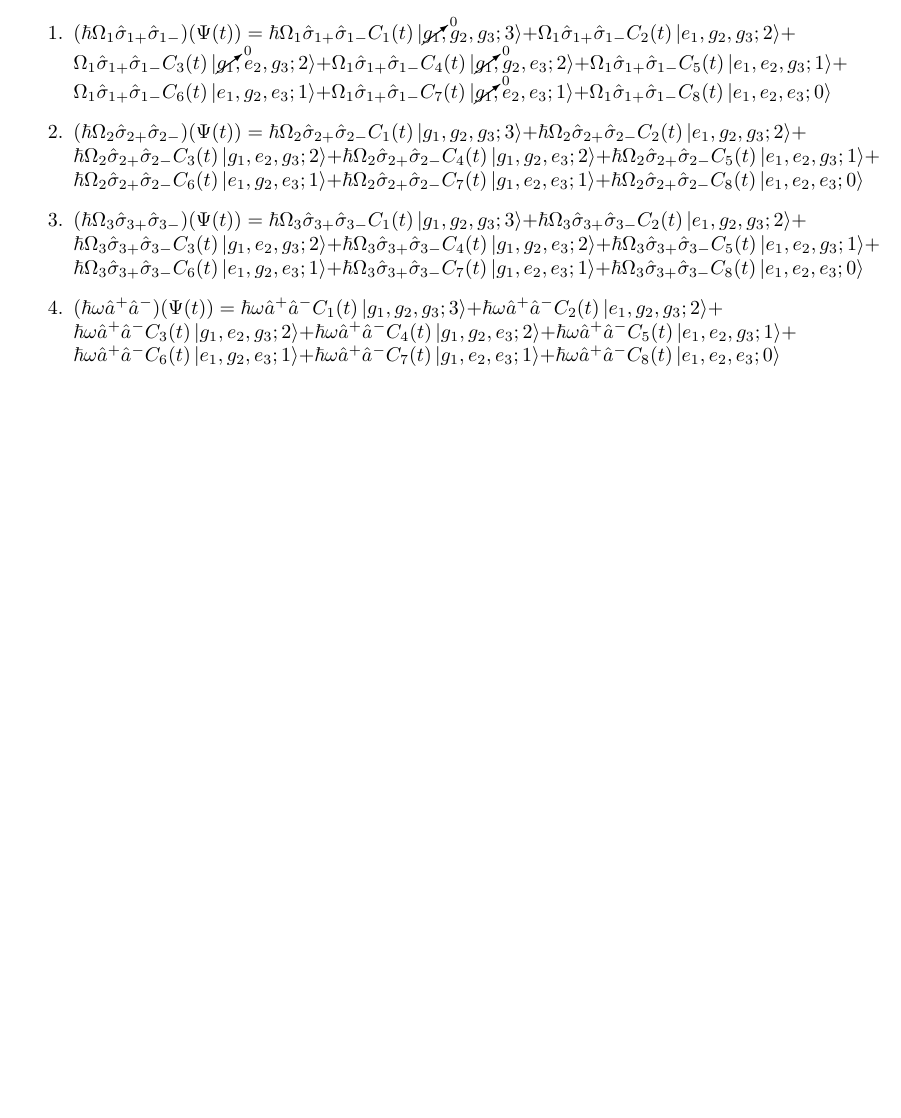
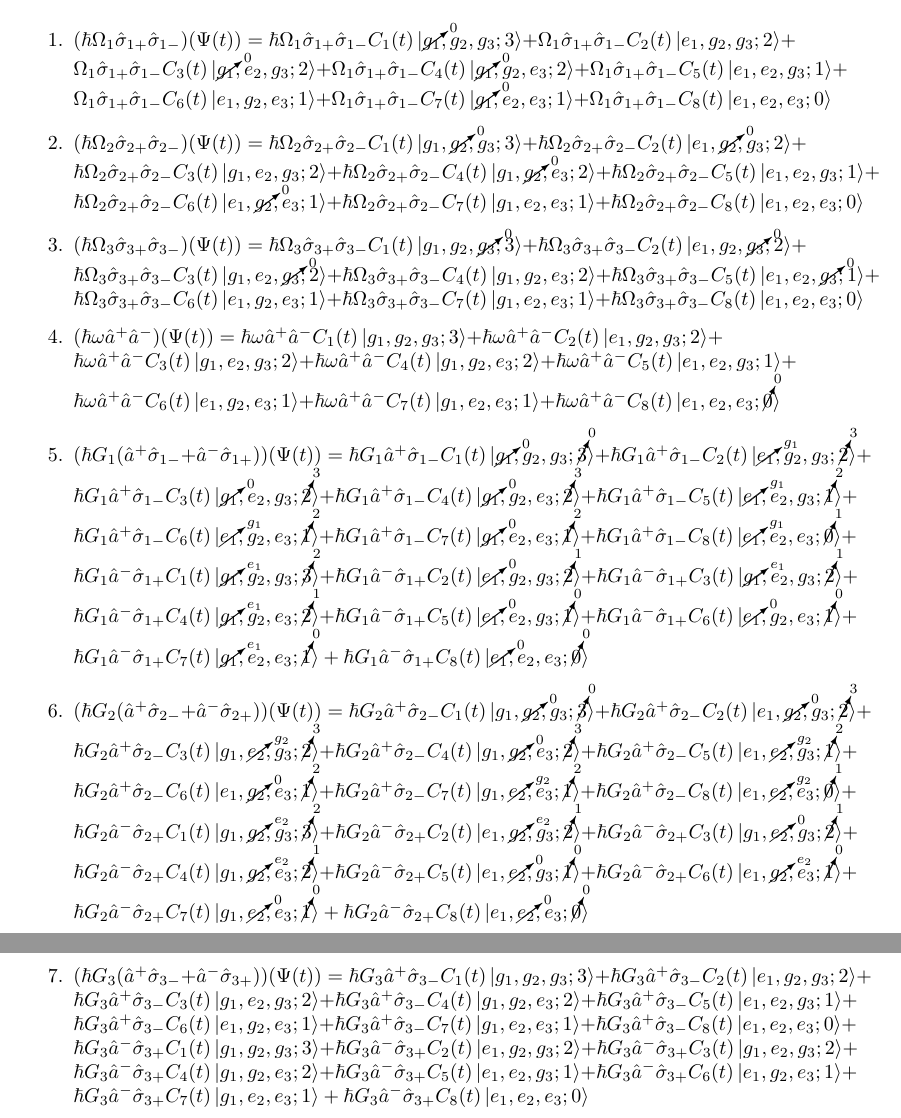
Before and after one commit to emmyoh/MirzaNotes, a LaTeX document (Notes.tex): part of page 9 of 9 before the commit and two parts of pages 9 and 10 of 10 after it, the two joined at a grey line, cut so that both start at the same text, the shorter picture padded with empty space. Compiled offline with pdfLaTeX.

Commit message:
Continue work

```diff
--- a/Notes.tex
+++ b/Notes.tex
@@ -362,9 +362,12 @@ Inserting the state and Hamiltonian into the Schrödinger equation yields $i \hb
 We begin multiplying the expressions of the prior equation:\\
 \begin{enumerate}
     \item $(\hbar \Omega_{1} \hat{\sigma}_{1+}\hat{\sigma}_{1-})(\Psi(t)) = \hbar \Omega_{1} \hat{\sigma}_{1+}\hat{\sigma}_{1-} C_{1}(t) \ket{\cancelto{0}{g_{1}}, g_{2}, g_{3}; 3} + \Omega_{1} \hat{\sigma}_{1+}\hat{\sigma}_{1-} C_{2}(t) \ket{e_{1}, g_{2}, g_{3}; 2} + \Omega_{1} \hat{\sigma}_{1+}\hat{\sigma}_{1-} C_{3}(t) \ket{\cancelto{0}{g_{1}}, e_{2}, g_{3}; 2} + \Omega_{1} \hat{\sigma}_{1+}\hat{\sigma}_{1-} C_{4}(t) \ket{\cancelto{0}{g_{1}}, g_{2}, e_{3}; 2} + \Omega_{1} \hat{\sigma}_{1+}\hat{\sigma}_{1-} C_{5}(t) \ket{e_{1}, e_{2}, g_{3}; 1} + \Omega_{1} \hat{\sigma}_{1+}\hat{\sigma}_{1-} C_{6}(t) \ket{e_{1}, g_{2}, e_{3}; 1} + \Omega_{1} \hat{\sigma}_{1+}\hat{\sigma}_{1-} C_{7}(t) \ket{\cancelto{0}{g_{1}}, e_{2}, e_{3}; 1} + \Omega_{1} \hat{\sigma}_{1+}\hat{\sigma}_{1-} C_{8}(t) \ket{e_{1}, e_{2}, e_{3}; 0}$
-    \item $(\hbar \Omega_{2} \hat{\sigma}_{2+}\hat{\sigma}_{2-})(\Psi(t)) = \hbar \Omega_{2} \hat{\sigma}_{2+}\hat{\sigma}_{2-}C_{1}(t) \ket{g_{1}, g_{2}, g_{3}; 3} + \hbar \Omega_{2} \hat{\sigma}_{2+}\hat{\sigma}_{2-}C_{2}(t) \ket{e_{1}, g_{2}, g_{3}; 2} + \hbar \Omega_{2} \hat{\sigma}_{2+}\hat{\sigma}_{2-}C_{3}(t) \ket{g_{1}, e_{2}, g_{3}; 2} + \hbar \Omega_{2} \hat{\sigma}_{2+}\hat{\sigma}_{2-}C_{4}(t) \ket{g_{1}, g_{2}, e_{3}; 2} + \hbar \Omega_{2} \hat{\sigma}_{2+}\hat{\sigma}_{2-}C_{5}(t) \ket{e_{1}, e_{2}, g_{3}; 1} + \hbar \Omega_{2} \hat{\sigma}_{2+}\hat{\sigma}_{2-}C_{6}(t) \ket{e_{1}, g_{2}, e_{3}; 1} + \hbar \Omega_{2} \hat{\sigma}_{2+}\hat{\sigma}_{2-}C_{7}(t) \ket{g_{1}, e_{2}, e_{3}; 1} + \hbar \Omega_{2} \hat{\sigma}_{2+}\hat{\sigma}_{2-}C_{8}(t) \ket{e_{1}, e_{2}, e_{3}; 0}$
-    \item $(\hbar \Omega_{3} \hat{\sigma}_{3+}\hat{\sigma}_{3-})(\Psi(t)) = \hbar \Omega_{3} \hat{\sigma}_{3+}\hat{\sigma}_{3-}C_{1}(t) \ket{g_{1}, g_{2}, g_{3}; 3} + \hbar \Omega_{3} \hat{\sigma}_{3+}\hat{\sigma}_{3-}C_{2}(t) \ket{e_{1}, g_{2}, g_{3}; 2} + \hbar \Omega_{3} \hat{\sigma}_{3+}\hat{\sigma}_{3-}C_{3}(t) \ket{g_{1}, e_{2}, g_{3}; 2} + \hbar \Omega_{3} \hat{\sigma}_{3+}\hat{\sigma}_{3-}C_{4}(t) \ket{g_{1}, g_{2}, e_{3}; 2} + \hbar \Omega_{3} \hat{\sigma}_{3+}\hat{\sigma}_{3-}C_{5}(t) \ket{e_{1}, e_{2}, g_{3}; 1} + \hbar \Omega_{3} \hat{\sigma}_{3+}\hat{\sigma}_{3-}C_{6}(t) \ket{e_{1}, g_{2}, e_{3}; 1} + \hbar \Omega_{3} \hat{\sigma}_{3+}\hat{\sigma}_{3-}C_{7}(t) \ket{g_{1}, e_{2}, e_{3}; 1} + \hbar \Omega_{3} \hat{\sigma}_{3+}\hat{\sigma}_{3-}C_{8}(t) \ket{e_{1}, e_{2}, e_{3}; 0}$
-    \item $(\hbar \omega \hat{a}^{+}\hat{a}^{-})(\Psi(t)) = \hbar \omega \hat{a}^{+}\hat{a}^{-}C_{1}(t) \ket{g_{1}, g_{2}, g_{3}; 3} + \hbar \omega \hat{a}^{+}\hat{a}^{-}C_{2}(t) \ket{e_{1}, g_{2}, g_{3}; 2} + \hbar \omega \hat{a}^{+}\hat{a}^{-}C_{3}(t) \ket{g_{1}, e_{2}, g_{3}; 2} + \hbar \omega \hat{a}^{+}\hat{a}^{-}C_{4}(t) \ket{g_{1}, g_{2}, e_{3}; 2} + \hbar \omega \hat{a}^{+}\hat{a}^{-}C_{5}(t) \ket{e_{1}, e_{2}, g_{3}; 1} + \hbar \omega \hat{a}^{+}\hat{a}^{-}C_{6}(t) \ket{e_{1}, g_{2}, e_{3}; 1} + \hbar \omega \hat{a}^{+}\hat{a}^{-}C_{7}(t) \ket{g_{1}, e_{2}, e_{3}; 1} + \hbar \omega \hat{a}^{+}\hat{a}^{-}C_{8}(t) \ket{e_{1}, e_{2}, e_{3}; 0}$
+    \item $(\hbar \Omega_{2} \hat{\sigma}_{2+}\hat{\sigma}_{2-})(\Psi(t)) = \hbar \Omega_{2} \hat{\sigma}_{2+}\hat{\sigma}_{2-}C_{1}(t) \ket{g_{1}, \cancelto{0}{g_{2}}, g_{3}; 3} + \hbar \Omega_{2} \hat{\sigma}_{2+}\hat{\sigma}_{2-}C_{2}(t) \ket{e_{1}, \cancelto{0}{g_{2}}, g_{3}; 2} + \hbar \Omega_{2} \hat{\sigma}_{2+}\hat{\sigma}_{2-}C_{3}(t) \ket{g_{1}, e_{2}, g_{3}; 2} + \hbar \Omega_{2} \hat{\sigma}_{2+}\hat{\sigma}_{2-}C_{4}(t) \ket{g_{1}, \cancelto{0}{g_{2}}, e_{3}; 2} + \hbar \Omega_{2} \hat{\sigma}_{2+}\hat{\sigma}_{2-}C_{5}(t) \ket{e_{1}, e_{2}, g_{3}; 1} + \hbar \Omega_{2} \hat{\sigma}_{2+}\hat{\sigma}_{2-}C_{6}(t) \ket{e_{1}, \cancelto{0}{g_{2}}, e_{3}; 1} + \hbar \Omega_{2} \hat{\sigma}_{2+}\hat{\sigma}_{2-}C_{7}(t) \ket{g_{1}, e_{2}, e_{3}; 1} + \hbar \Omega_{2} \hat{\sigma}_{2+}\hat{\sigma}_{2-}C_{8}(t) \ket{e_{1}, e_{2}, e_{3}; 0}$
+    \item $(\hbar \Omega_{3} \hat{\sigma}_{3+}\hat{\sigma}_{3-})(\Psi(t)) = \hbar \Omega_{3} \hat{\sigma}_{3+}\hat{\sigma}_{3-}C_{1}(t) \ket{g_{1}, g_{2}, \cancelto{0}{g_{3}}; 3} + \hbar \Omega_{3} \hat{\sigma}_{3+}\hat{\sigma}_{3-}C_{2}(t) \ket{e_{1}, g_{2}, \cancelto{0}{g_{3}}; 2} + \hbar \Omega_{3} \hat{\sigma}_{3+}\hat{\sigma}_{3-}C_{3}(t) \ket{g_{1}, e_{2}, \cancelto{0}{g_{3}}; 2} + \hbar \Omega_{3} \hat{\sigma}_{3+}\hat{\sigma}_{3-}C_{4}(t) \ket{g_{1}, g_{2}, e_{3}; 2} + \hbar \Omega_{3} \hat{\sigma}_{3+}\hat{\sigma}_{3-}C_{5}(t) \ket{e_{1}, e_{2}, \cancelto{0}{g_{3}}; 1} + \hbar \Omega_{3} \hat{\sigma}_{3+}\hat{\sigma}_{3-}C_{6}(t) \ket{e_{1}, g_{2}, e_{3}; 1} + \hbar \Omega_{3} \hat{\sigma}_{3+}\hat{\sigma}_{3-}C_{7}(t) \ket{g_{1}, e_{2}, e_{3}; 1} + \hbar \Omega_{3} \hat{\sigma}_{3+}\hat{\sigma}_{3-}C_{8}(t) \ket{e_{1}, e_{2}, e_{3}; 0}$
+    \item $(\hbar \omega \hat{a}^{+}\hat{a}^{-})(\Psi(t)) = \hbar \omega \hat{a}^{+}\hat{a}^{-}C_{1}(t) \ket{g_{1}, g_{2}, g_{3}; 3} + \hbar \omega \hat{a}^{+}\hat{a}^{-}C_{2}(t) \ket{e_{1}, g_{2}, g_{3}; 2} + \hbar \omega \hat{a}^{+}\hat{a}^{-}C_{3}(t) \ket{g_{1}, e_{2}, g_{3}; 2} + \hbar \omega \hat{a}^{+}\hat{a}^{-}C_{4}(t) \ket{g_{1}, g_{2}, e_{3}; 2} + \hbar \omega \hat{a}^{+}\hat{a}^{-}C_{5}(t) \ket{e_{1}, e_{2}, g_{3}; 1} + \hbar \omega \hat{a}^{+}\hat{a}^{-}C_{6}(t) \ket{e_{1}, g_{2}, e_{3}; 1} + \hbar \omega \hat{a}^{+}\hat{a}^{-}C_{7}(t) \ket{g_{1}, e_{2}, e_{3}; 1} + \hbar \omega \hat{a}^{+}\hat{a}^{-}C_{8}(t) \ket{e_{1}, e_{2}, e_{3}; \cancelto{0}{0}}$
+    \item $(\hbar G_{1} (\hat{a}^{+}\hat{\sigma}_{1-} + \hat{a}^{-}\hat{\sigma}_{1+}))(\Psi(t)) = \hbar G_{1}\hat{a}^{+}\hat{\sigma}_{1-}C_{1}(t) \ket{\cancelto{0}{g_{1}}, g_{2}, g_{3}; \cancelto{0}{3}} + \hbar G_{1}\hat{a}^{+}\hat{\sigma}_{1-}C_{2}(t) \ket{\cancelto{g_{1}}{e_{1}}, g_{2}, g_{3}; \cancelto{3}{2}} + \hbar G_{1}\hat{a}^{+}\hat{\sigma}_{1-}C_{3}(t) \ket{\cancelto{0}{g_{1}}, e_{2}, g_{3}; \cancelto{3}{2}} + \hbar G_{1}\hat{a}^{+}\hat{\sigma}_{1-}C_{4}(t) \ket{\cancelto{0}{g_{1}}, g_{2}, e_{3}; \cancelto{3}{2}} + \hbar G_{1}\hat{a}^{+}\hat{\sigma}_{1-}C_{5}(t) \ket{\cancelto{g_{1}}{e_{1}}, e_{2}, g_{3}; \cancelto{2}{1}} + \hbar G_{1}\hat{a}^{+}\hat{\sigma}_{1-}C_{6}(t) \ket{\cancelto{g_{1}}{e_{1}}, g_{2}, e_{3}; \cancelto{2}{1}} + \hbar G_{1}\hat{a}^{+}\hat{\sigma}_{1-}C_{7}(t) \ket{\cancelto{0}{g_{1}}, e_{2}, e_{3}; \cancelto{2}{1}} + \hbar G_{1}\hat{a}^{+}\hat{\sigma}_{1-}C_{8}(t) \ket{\cancelto{g_{1}}{e_{1}}, e_{2}, e_{3}; \cancelto{1}{0}} + \hbar G_{1}\hat{a}^{-}\hat{\sigma}_{1+}C_{1}(t) \ket{\cancelto{e_{1}}{g_{1}}, g_{2}, g_{3}; \cancelto{2}{3}} + \hbar G_{1}\hat{a}^{-}\hat{\sigma}_{1+}C_{2}(t) \ket{\cancelto{0}{e_{1}}, g_{2}, g_{3}; \cancelto{1}{2}} + \hbar G_{1}\hat{a}^{-}\hat{\sigma}_{1+}C_{3}(t) \ket{\cancelto{e_{1}}{g_{1}}, e_{2}, g_{3}; \cancelto{1}{2}} + \hbar G_{1}\hat{a}^{-}\hat{\sigma}_{1+}C_{4}(t) \ket{\cancelto{e_{1}}{g_{1}}, g_{2}, e_{3}; \cancelto{1}{2}} + \hbar G_{1}\hat{a}^{-}\hat{\sigma}_{1+}C_{5}(t) \ket{\cancelto{0}{e_{1}}, e_{2}, g_{3}; \cancelto{0}{1}} + \hbar G_{1}\hat{a}^{-}\hat{\sigma}_{1+}C_{6}(t) \ket{\cancelto{0}{e_{1}}, g_{2}, e_{3}; \cancelto{0}{1}} + \hbar G_{1}\hat{a}^{-}\hat{\sigma}_{1+}C_{7}(t) \ket{\cancelto{e_{1}}{g_{1}}, e_{2}, e_{3}; \cancelto{0}{1}} + \hbar G_{1}\hat{a}^{-}\hat{\sigma}_{1+}C_{8}(t) \ket{\cancelto{0}{e_{1}}, e_{2}, e_{3}; \cancelto{0}{0}}$
+    \item $(\hbar G_{2} (\hat{a}^{+}\hat{\sigma}_{2-} + \hat{a}^{-}\hat{\sigma}_{2+}))(\Psi(t)) = \hbar G_{2}\hat{a}^{+}\hat{\sigma}_{2-}C_{1}(t) \ket{g_{1}, \cancelto{0}{g_{2}}, g_{3}; \cancelto{0}{3}} + \hbar G_{2}\hat{a}^{+}\hat{\sigma}_{2-}C_{2}(t) \ket{e_{1}, \cancelto{0}{g_{2}}, g_{3}; \cancelto{3}{2}} + \hbar G_{2}\hat{a}^{+}\hat{\sigma}_{2-}C_{3}(t) \ket{g_{1}, \cancelto{g_{2}}{e_{2}}, g_{3}; \cancelto{3}{2}} + \hbar G_{2}\hat{a}^{+}\hat{\sigma}_{2-}C_{4}(t) \ket{g_{1}, \cancelto{0}{g_{2}}, e_{3}; \cancelto{3}{2}} + \hbar G_{2}\hat{a}^{+}\hat{\sigma}_{2-}C_{5}(t) \ket{e_{1}, \cancelto{g_{2}}{e_{2}}, g_{3}; \cancelto{2}{1}} + \hbar G_{2}\hat{a}^{+}\hat{\sigma}_{2-}C_{6}(t) \ket{e_{1}, \cancelto{0}{g_{2}}, e_{3}; \cancelto{2}{1}} + \hbar G_{2}\hat{a}^{+}\hat{\sigma}_{2-}C_{7}(t) \ket{g_{1}, \cancelto{g_{2}}{e_{2}}, e_{3}; \cancelto{2}{1}} + \hbar G_{2}\hat{a}^{+}\hat{\sigma}_{2-}C_{8}(t) \ket{e_{1}, \cancelto{g_{2}}{e_{2}}, e_{3}; \cancelto{1}{0}} + \hbar G_{2}\hat{a}^{-}\hat{\sigma}_{2+}C_{1}(t) \ket{g_{1}, \cancelto{e_{2}}{g_{2}}, g_{3}; \cancelto{2}{3}} + \hbar G_{2}\hat{a}^{-}\hat{\sigma}_{2+}C_{2}(t) \ket{e_{1}, \cancelto{e_{2}}{g_{2}}, g_{3}; \cancelto{1}{2}} + \hbar G_{2}\hat{a}^{-}\hat{\sigma}_{2+}C_{3}(t) \ket{g_{1}, \cancelto{0}{e_{2}}, g_{3}; \cancelto{1}{2}} + \hbar G_{2}\hat{a}^{-}\hat{\sigma}_{2+}C_{4}(t) \ket{g_{1}, \cancelto{e_{2}}{g_{2}}, e_{3}; \cancelto{1}{2}} + \hbar G_{2}\hat{a}^{-}\hat{\sigma}_{2+}C_{5}(t) \ket{e_{1}, \cancelto{0}{e_{2}}, g_{3}; \cancelto{0}{1}} + \hbar G_{2}\hat{a}^{-}\hat{\sigma}_{2+}C_{6}(t) \ket{e_{1}, \cancelto{e_{2}}{g_{2}}, e_{3}; \cancelto{0}{1}} + \hbar G_{2}\hat{a}^{-}\hat{\sigma}_{2+}C_{7}(t) \ket{g_{1}, \cancelto{0}{e_{2}}, e_{3}; \cancelto{0}{1}} + \hbar G_{2}\hat{a}^{-}\hat{\sigma}_{2+}C_{8}(t) \ket{e_{1}, \cancelto{0}{e_{2}}, e_{3}; \cancelto{0}{0}}$
+    \item $(\hbar G_{3} (\hat{a}^{+}\hat{\sigma}_{3-} + \hat{a}^{-}\hat{\sigma}_{3+}))(\Psi(t)) = \hbar G_{3}\hat{a}^{+}\hat{\sigma}_{3-}C_{1}(t) \ket{g_{1}, g_{2}, g_{3}; 3} + \hbar G_{3}\hat{a}^{+}\hat{\sigma}_{3-}C_{2}(t) \ket{e_{1}, g_{2}, g_{3}; 2} + \hbar G_{3}\hat{a}^{+}\hat{\sigma}_{3-}C_{3}(t) \ket{g_{1}, e_{2}, g_{3}; 2} + \hbar G_{3}\hat{a}^{+}\hat{\sigma}_{3-}C_{4}(t) \ket{g_{1}, g_{2}, e_{3}; 2} + \hbar G_{3}\hat{a}^{+}\hat{\sigma}_{3-}C_{5}(t) \ket{e_{1}, e_{2}, g_{3}; 1} + \hbar G_{3}\hat{a}^{+}\hat{\sigma}_{3-}C_{6}(t) \ket{e_{1}, g_{2}, e_{3}; 1} + \hbar G_{3}\hat{a}^{+}\hat{\sigma}_{3-}C_{7}(t) \ket{g_{1}, e_{2}, e_{3}; 1} + \hbar G_{3}\hat{a}^{+}\hat{\sigma}_{3-}C_{8}(t) \ket{e_{1}, e_{2}, e_{3}; 0} + \hbar G_{3}\hat{a}^{-}\hat{\sigma}_{3+}C_{1}(t) \ket{g_{1}, g_{2}, g_{3}; 3} + \hbar G_{3}\hat{a}^{-}\hat{\sigma}_{3+}C_{2}(t) \ket{e_{1}, g_{2}, g_{3}; 2} + \hbar G_{3}\hat{a}^{-}\hat{\sigma}_{3+}C_{3}(t) \ket{g_{1}, e_{2}, g_{3}; 2} + \hbar G_{3}\hat{a}^{-}\hat{\sigma}_{3+}C_{4}(t) \ket{g_{1}, g_{2}, e_{3}; 2} + \hbar G_{3}\hat{a}^{-}\hat{\sigma}_{3+}C_{5}(t) \ket{e_{1}, e_{2}, g_{3}; 1} + \hbar G_{3}\hat{a}^{-}\hat{\sigma}_{3+}C_{6}(t) \ket{e_{1}, g_{2}, e_{3}; 1} + \hbar G_{3}\hat{a}^{-}\hat{\sigma}_{3+}C_{7}(t) \ket{g_{1}, e_{2}, e_{3}; 1} + \hbar G_{3}\hat{a}^{-}\hat{\sigma}_{3+}C_{8}(t) \ket{e_{1}, e_{2}, e_{3}; 0}$
 \end{enumerate}
 
 
```
Also changed, not shown: Notes.pdf, Notes.tex (4 more changed lines).
